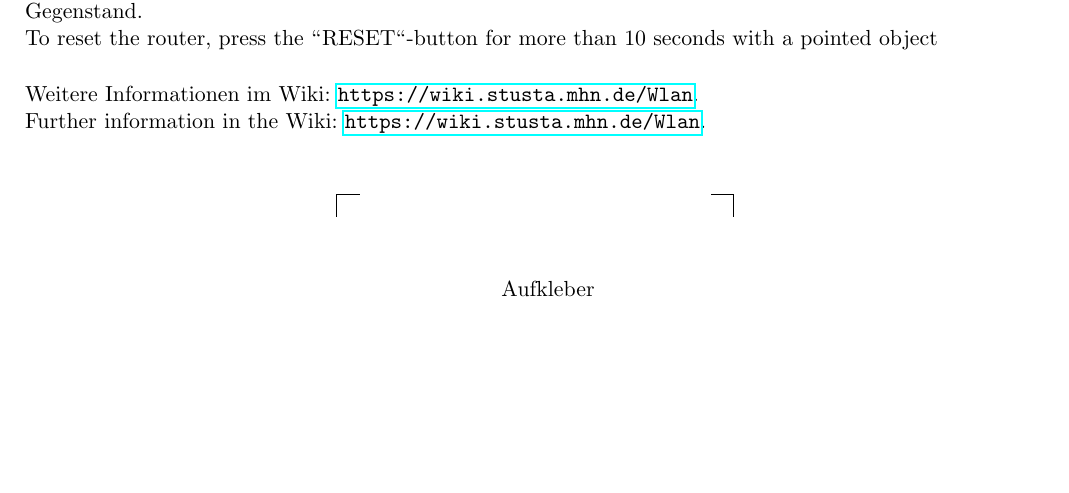
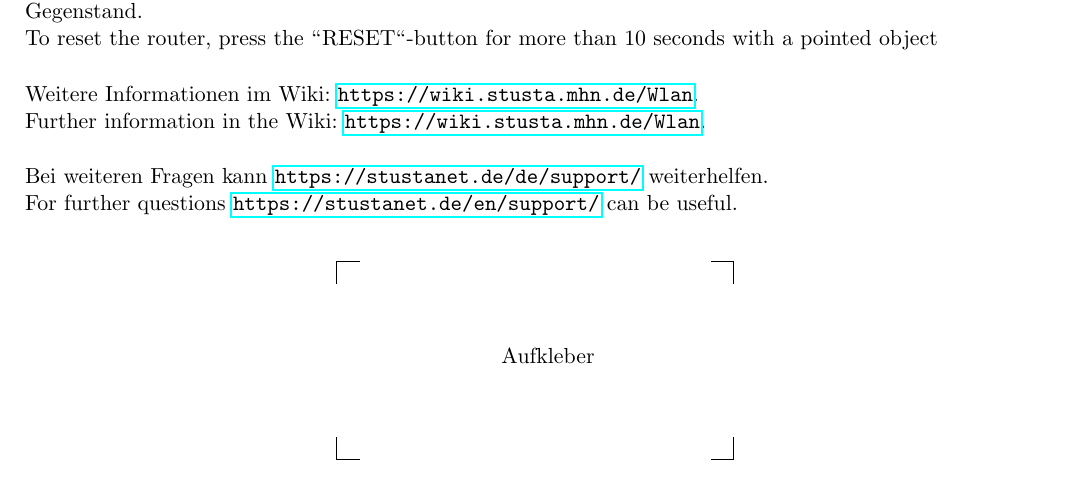
Before and after one commit to stustanet/ssn_wlanap_doc, a LaTeX document (WLANanleitung.tex): part of the page, cut so that both start at the same text, the shorter picture padded with empty space. Compiled offline with pdfLaTeX.

Commit message:
Link Support

```diff
--- a/WLANanleitung.tex
+++ b/WLANanleitung.tex
@@ -67,6 +67,9 @@ To reset the router, press the "'RESET"'-button for more than 10 seconds with a
 Weitere Informationen im Wiki: \url{https://wiki.stusta.mhn.de/Wlan}.\\
 Further information in the Wiki: \url{https://wiki.stusta.mhn.de/Wlan}.\vspace{5 mm}
 
+Bei weiteren Fragen kann \url{https://stustanet.de/de/support/} weiterhelfen.\\
+For further questions \url{https://stustanet.de/en/support/} can be useful.\vspace{5 mm}
+
 \vfill
 \begin{center}
 	\setlength{\unitlength}{1mm}
```
